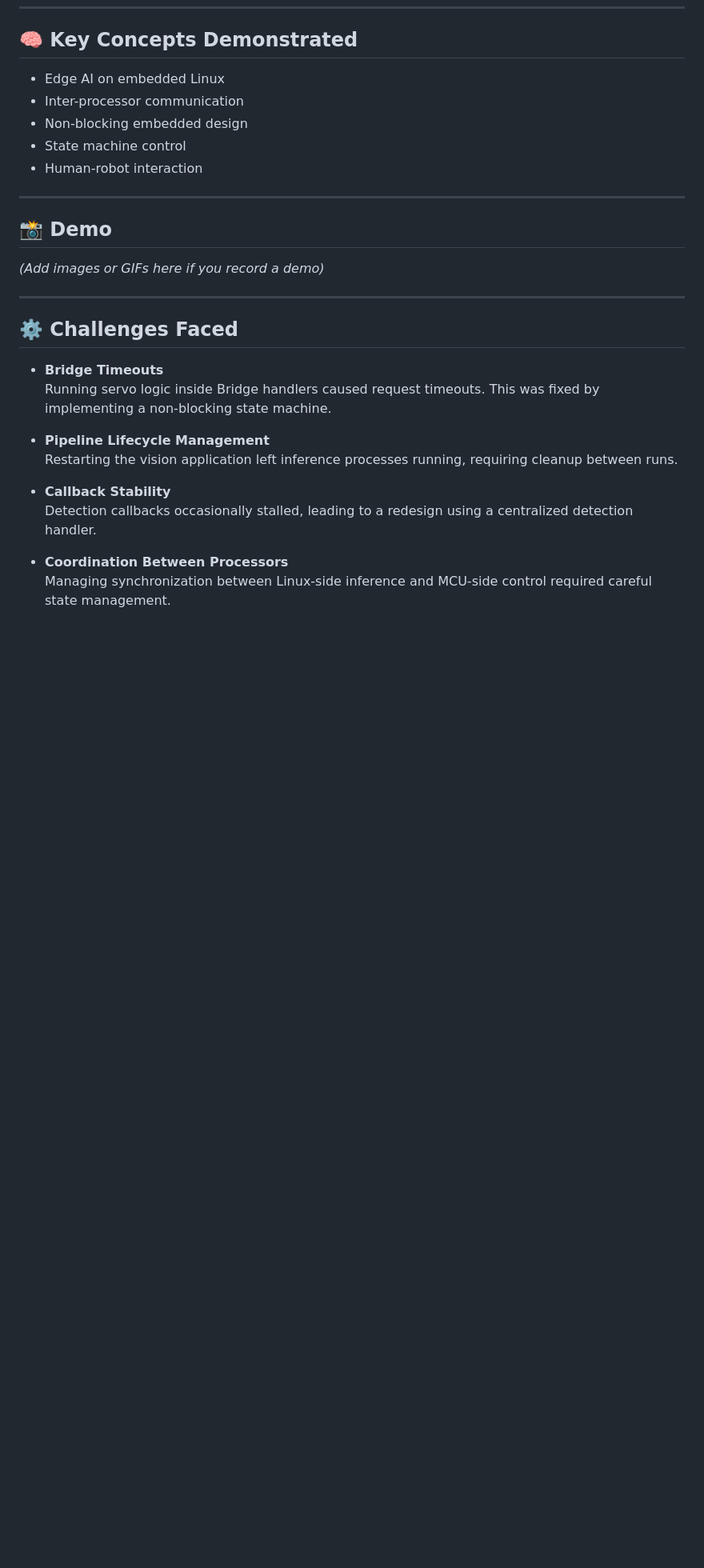
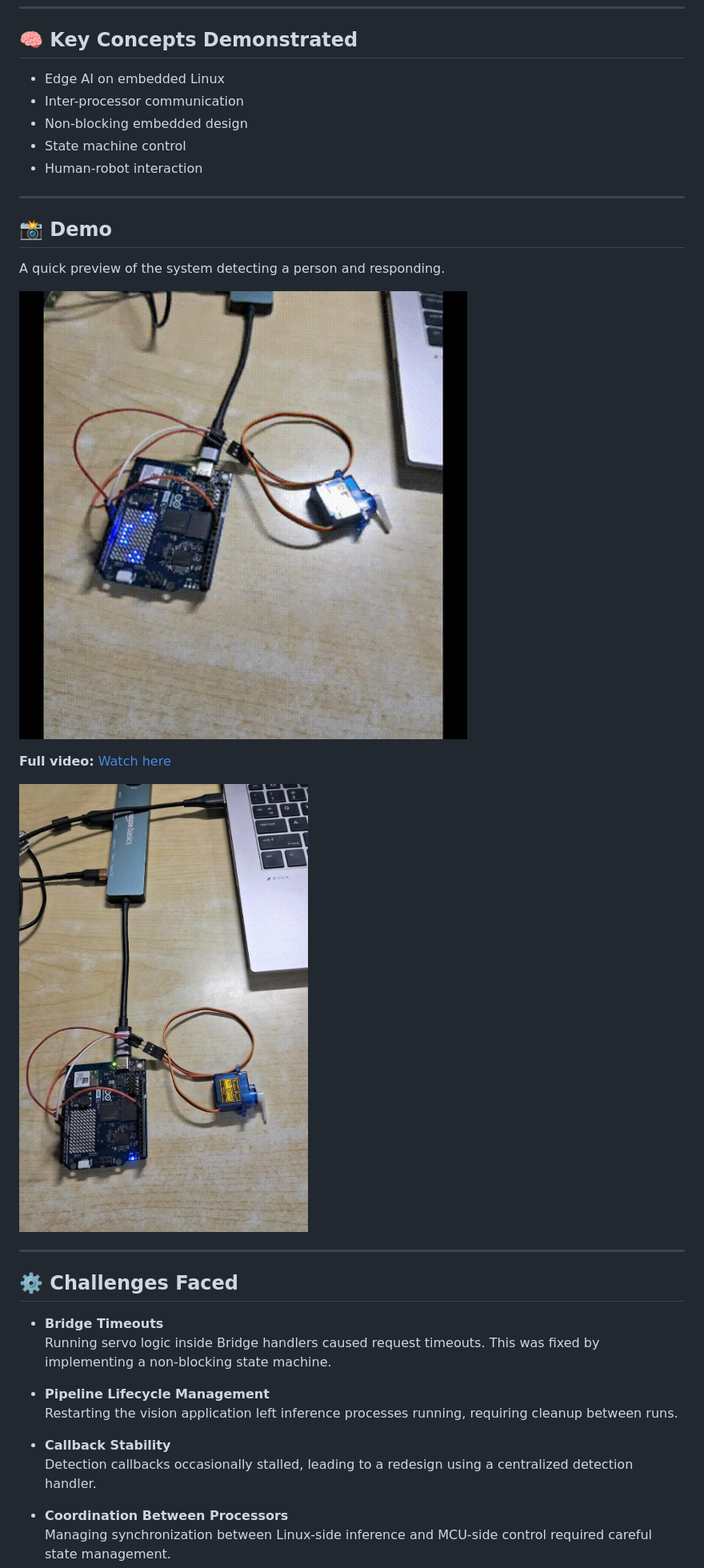
Before and after one commit to Amartya106/uno-q-vision-servo, a Markdown page: README.md, the part around the change. Shown at 80% size. GitHub-like rendering; blank space fills up the shorter version.

Commit message:
Enhance README with demo and setup images
Added demo section with images and video links.

```diff
--- a/README.md
+++ b/README.md
@@ -100,7 +100,13 @@ Stand in front of the camera — the servo should wave and the LED matrix should
 
 ## 📸 Demo
 
-*(Add images or GIFs here if you record a demo)*
+A quick preview of the system detecting a person and responding.
+
+![Demo](assets/demo.gif)
+
+**Full video:** [Watch here](assets/demo.mp4)
+
+<img src="assets/setup.jpeg" width="500">
 
 ---
 
```
